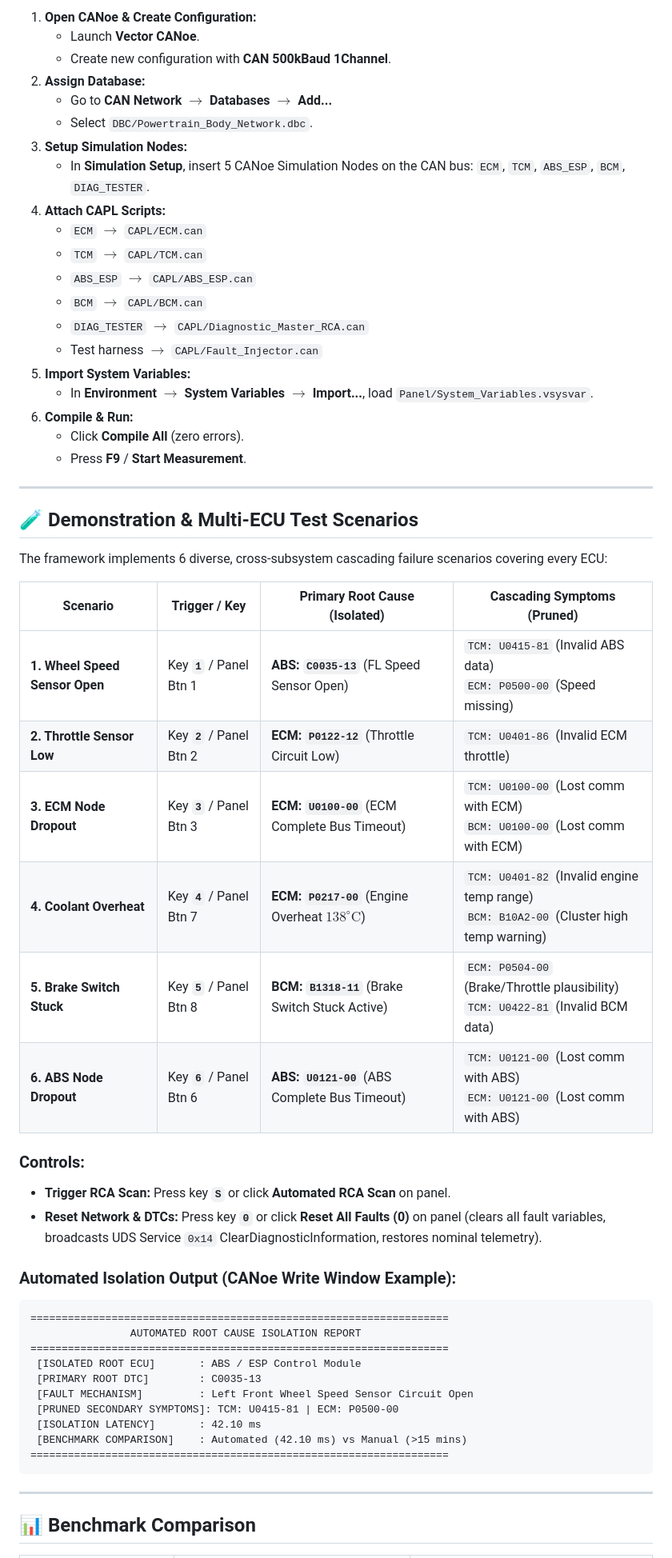
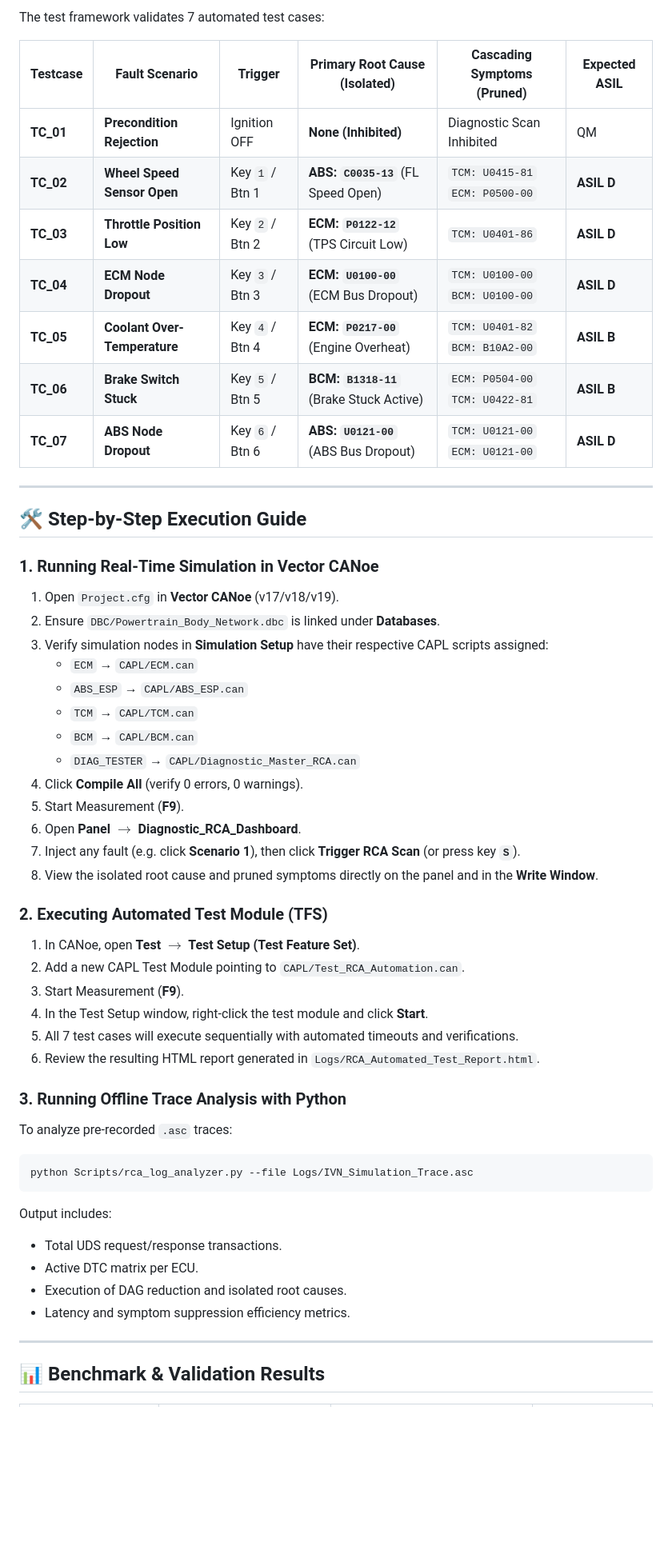
Before and after one commit to Hackyharish/Auto_Ecu_Root_Cause_Isolation, a Markdown page: README.md, the part around one of its changes. Shown at 80% size. GitHub-like rendering; blank space fills up the shorter version.

Commit message:
docs: update README with CANoe test module, diagnostics specs, and dashboard upgrades

````diff
--- a/README.md
+++ b/README.md
@@ -112,59 +147,55 @@ The simulation is deployed on a **500 kbps High-Speed CAN Bus** in Vector CANoe
 
-1. **Open CANoe & Create Configuration:**
-   - Launch **Vector CANoe**.
-   - Create new configuration with **CAN 500kBaud 1Channel**.
-2. **Assign Database:**
-   - Go to **CAN Network $\rightarrow$ Databases $\rightarrow$ Add...**
-   - Select `DBC/Powertrain_Body_Network.dbc`.
-3. **Setup Simulation Nodes:**
-   - In **Simulation Setup**, insert 5 CANoe Simulation Nodes on the CAN bus: `ECM`, `TCM`, `ABS_ESP`, `BCM`, `DIAG_TESTER`.
-4. **Attach CAPL Scripts:**
-   - `ECM` $\rightarrow$ `CAPL/ECM.can`
-   - `TCM` $\rightarrow$ `CAPL/TCM.can`
-   - `ABS_ESP` $\rightarrow$ `CAPL/ABS_ESP.can`
-   - `BCM` $\rightarrow$ `CAPL/BCM.can`
-   - `DIAG_TESTER` $\rightarrow$ `CAPL/Diagnostic_Master_RCA.can`
-   - Test harness $\rightarrow$ `CAPL/Fault_Injector.can`
-5. **Import System Variables:**
-   - In **Environment $\rightarrow$ System Variables $\rightarrow$ Import...**, load `Panel/System_Variables.vsysvar`.
-6. **Compile & Run:**
-   - Click **Compile All** (zero errors).
-   - Press **F9** / **Start Measurement**.
+The test framework validates 7 automated test cases:
+
+| Testcase | Fault Scenario | Trigger | Primary Root Cause (Isolated) | Cascading Symptoms (Pruned) | Expected ASIL |
+|---|---|---|---|---|---|
+| **TC_01** | **Precondition Rejection** | Ignition OFF | **None (Inhibited)** | Diagnostic Scan Inhibited | QM |
+| **TC_02** | **Wheel Speed Sensor Open** | Key `1` / Btn 1 | **ABS: `C0035-13`** (FL Speed Open) | `TCM: U0415-81`<br>`ECM: P0500-00` | **ASIL D** |
+| **TC_03** | **Throttle Position Low** | Key `2` / Btn 2 | **ECM: `P0122-12`** (TPS Circuit Low) | `TCM: U0401-86` | **ASIL D** |
+| **TC_04** | **ECM Node Dropout** | Key `3` / Btn 3 | **ECM: `U0100-00`** (ECM Bus Dropout) | `TCM: U0100-00`<br>`BCM: U0100-00` | **ASIL D** |
+| **TC_05** | **Coolant Over-Temperature**| Key `4` / Btn 4 | **ECM: `P0217-00`** (Engine Overheat) | `TCM: U0401-82`<br>`BCM: B10A2-00` | **ASIL B** |
+| **TC_06** | **Brake Switch Stuck** | Key `5` / Btn 5 | **BCM: `B1318-11`** (Brake Stuck Active) | `ECM: P0504-00`<br>`TCM: U0422-81` | **ASIL B** |
+| **TC_07** | **ABS Node Dropout** | Key `6` / Btn 6 | **ABS: `U0121-00`** (ABS Bus Dropout) | `TCM: U0121-00`<br>`ECM: U0121-00` | **ASIL D** |
 
 ---
 
-## 🧪 Demonstration & Multi-ECU Test Scenarios
+## 🛠️ Step-by-Step Execution Guide
 
-The framework implements 6 diverse, cross-subsystem cascading failure scenarios covering every ECU:
+### 1. Running Real-Time Simulation in Vector CANoe
+1. Open `Project.cfg` in **Vector CANoe** (v17/v18/v19).
+2. Ensure `DBC/Powertrain_Body_Network.dbc` is linked under **Databases**.
+3. Verify simulation nodes in **Simulation Setup** have their respective CAPL scripts assigned:
+   - `ECM` &rarr; `CAPL/ECM.can`
+   - `ABS_ESP` &rarr; `CAPL/ABS_ESP.can`
+   - `TCM` &rarr; `CAPL/TCM.can`
+   - `BCM` &rarr; `CAPL/BCM.can`
+   - `DIAG_TESTER` &rarr; `CAPL/Diagnostic_Master_RCA.can`
+4. Click **Compile All** (verify 0 errors, 0 warnings).
+5. Start Measurement (**F9**).
+6. Open **Panel $\rightarrow$ Diagnostic_RCA_Dashboard**.
+7. Inject any fault (e.g. click **Scenario 1**), then click **Trigger RCA Scan** (or press key **`S`**).
+8. View the isolated root cause and pruned symptoms directly on the panel and in the **Write Window**.
 
-| Scenario | Trigger / Key | Primary Root Cause (Isolated) | Cascading Symptoms (Pruned) |
-|---|---|---|---|
-| **1. Wheel Speed Sensor Open** | Key **`1`** / Panel Btn 1 | **ABS: `C0035-13`** (FL Speed Sensor Open) | `TCM: U0415-81` (Invalid ABS data)<br>`ECM: P0500-00` (Speed missing) |
-| **2. Throttle Sensor Low** | Key **`2`** / Panel Btn 2 | **ECM: `P0122-12`** (Throttle Circuit Low) | `TCM: U0401-86` (Invalid ECM throttle) |
-| **3. ECM Node Dropout** | Key **`3`** / Panel Btn 3 | **ECM: `U0100-00`** (ECM Complete Bus Timeout) | `TCM: U0100-00` (Lost comm with ECM)<br>`BCM: U0100-00` (Lost comm with ECM) |
-| **4. Coolant Overheat** | Key **`4`** / Panel Btn 7 | **ECM: `P0217-00`** (Engine Overheat $138^\circ\text{C}$) | `TCM: U0401-82` (Invalid engine temp range)<br>`BCM: B10A2-00` (Cluster high temp warning) |
-| **5. Brake Switch Stuck** | Key **`5`** / Panel Btn 8 | **BCM: `B1318-11`** (Brake Switch Stuck Active) | `ECM: P0504-00` (Brake/Throttle plausibility)<br>`TCM: U0422-81` (Invalid BCM data) |
-| **6. ABS Node Dropout** | Key **`6`** / Panel Btn 6 | **ABS: `U0121-00`** (ABS Complete Bus Timeout) | `TCM: U0121-00` (Lost comm with ABS)<br>`ECM: U0121-00` (Lost comm with ABS) |
+### 2. Executing Automated Test Module (TFS)
+1. In CANoe, open **Test $\rightarrow$ Test Setup (Test Feature Set)**.
+2. Add a new CAPL Test Module pointing to `CAPL/Test_RCA_Automation.can`.
+3. Start Measurement (**F9**).
+4. In the Test Setup window, right-click the test module and click **Start**.
+5. All 7 test cases will execute sequentially with automated timeouts and verifications.
+6. Review the resulting HTML report generated in `Logs/RCA_Automated_Test_Report.html`.
 
-### Controls:
-- **Trigger RCA Scan:** Press key **`S`** or click **Automated RCA Scan** on panel.
-- **Reset Network & DTCs:** Press key **`0`** or click **Reset All Faults (0)** on panel (clears all fault variables, broadcasts UDS Service `0x14` ClearDiagnosticInformation, restores nominal telemetry).
-
-### Automated Isolation Output (CANoe Write Window Example):
-```text
-===================================================================
-                AUTOMATED ROOT CAUSE ISOLATION REPORT
-===================================================================
- [ISOLATED ROOT ECU]       : ABS / ESP Control Module
- [PRIMARY ROOT DTC]        : C0035-13
- [FAULT MECHANISM]         : Left Front Wheel Speed Sensor Circuit Open
- [PRUNED SECONDARY SYMPTOMS]: TCM: U0415-81 | ECM: P0500-00
- [ISOLATION LATENCY]       : 42.10 ms
- [BENCHMARK COMPARISON]    : Automated (42.10 ms) vs Manual (>15 mins)
-===================================================================
+### 3. Running Offline Trace Analysis with Python
+To analyze pre-recorded `.asc` traces:
+```bash
+python Scripts/rca_log_analyzer.py --file Logs/IVN_Simulation_Trace.asc
 ```
+Output includes:
+- Total UDS request/response transactions.
+- Active DTC matrix per ECU.
+- Execution of DAG reduction and isolated root causes.
+- Latency and symptom suppression efficiency metrics.
 
 ---
 
-## 📊 Benchmark Comparison
+## 📊 Benchmark & Validation Results
 
````
Also changed, not shown: other parts of README.md (+82 -45 lines).
